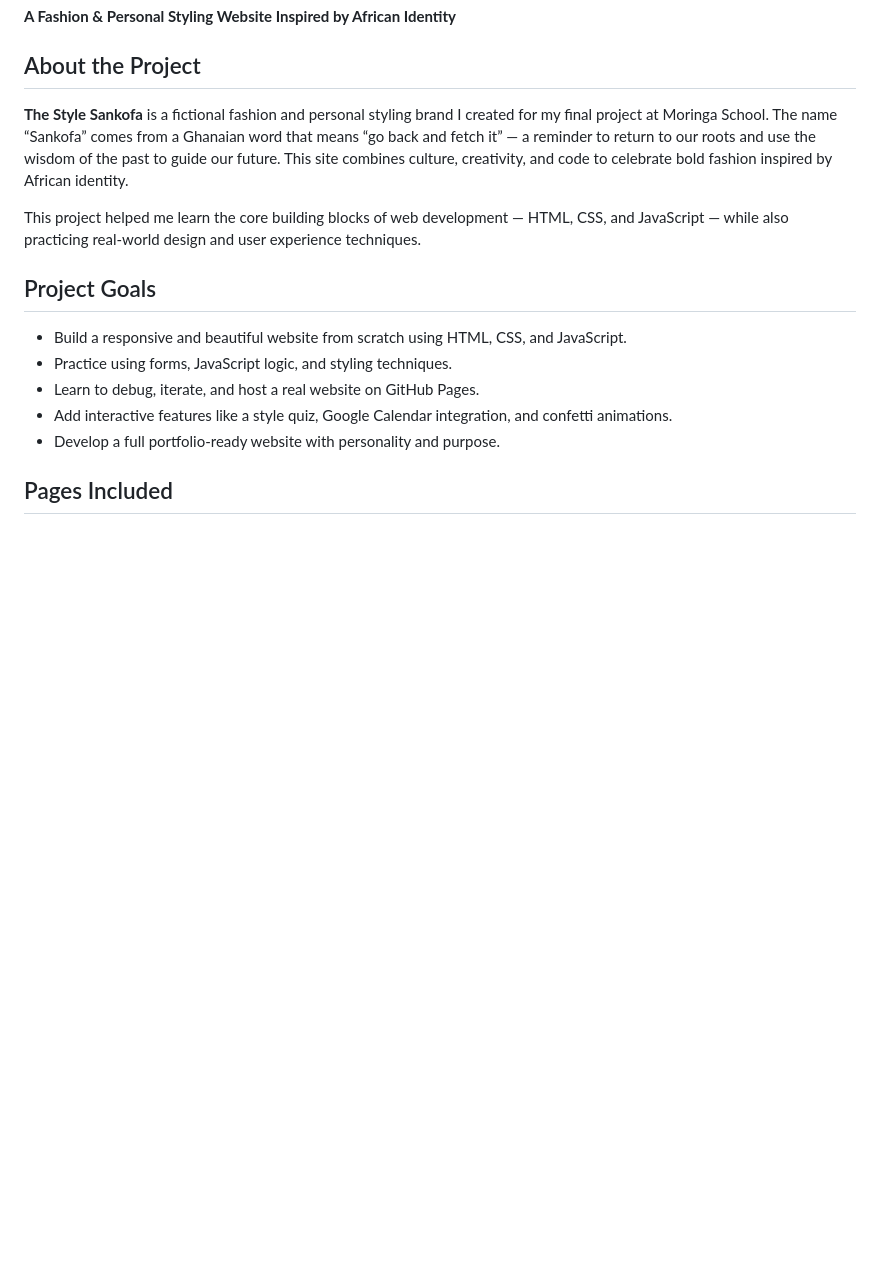
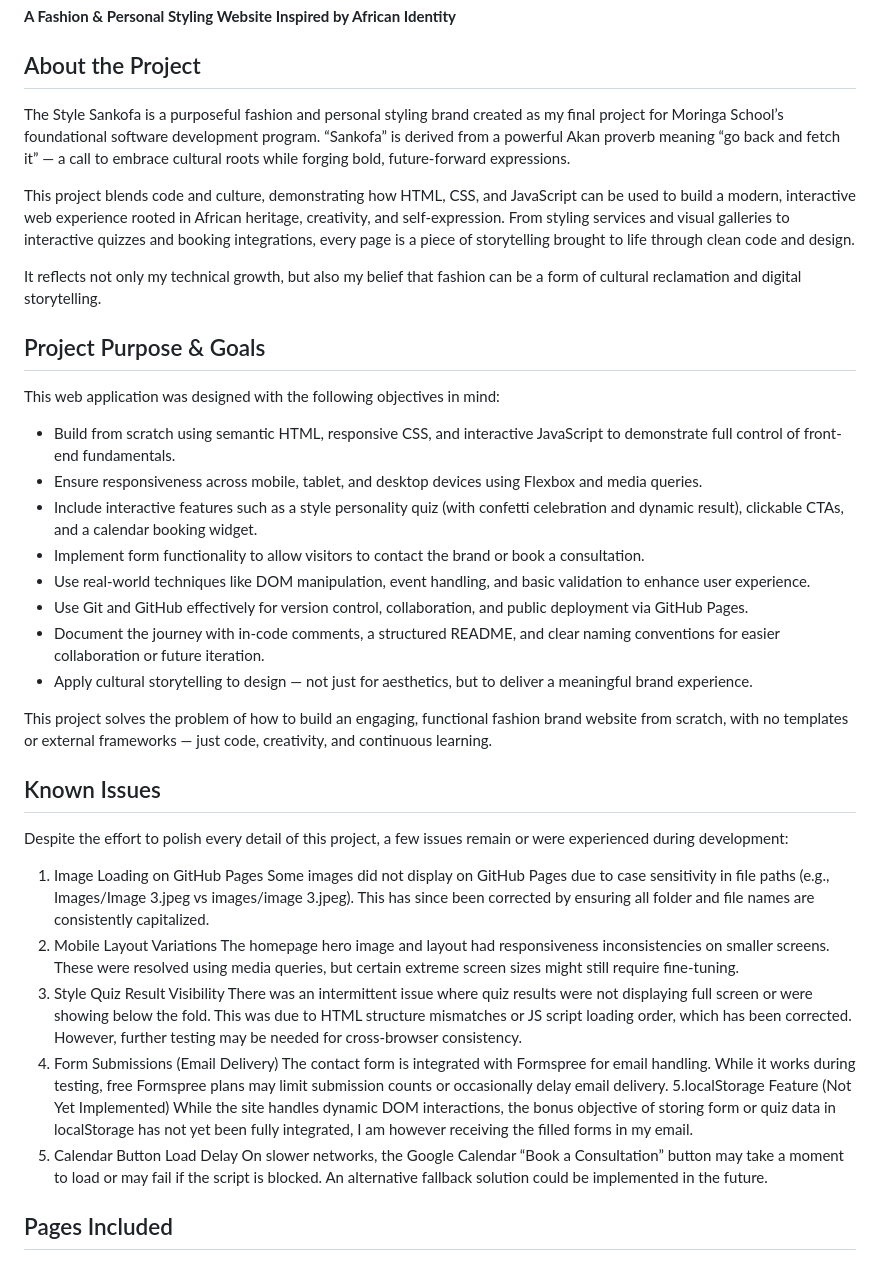
Before and after one commit to Macrinejangu/fashion-styling-site, a Markdown page: readme.md, the part around the change. GitHub-like rendering; blank space fills up the shorter version.

```diff
--- a/readme.md
+++ b/readme.md
@@ -4,17 +4,42 @@
 
 ## About the Project
 
-**The Style Sankofa** is a fictional fashion and personal styling brand I created for my final project at Moringa School. The name “Sankofa” comes from a Ghanaian word that means “go back and fetch it” — a reminder to return to our roots and use the wisdom of the past to guide our future. This site combines culture, creativity, and code to celebrate bold fashion inspired by African identity.
+The Style Sankofa is a purposeful fashion and personal styling brand created as my final project for Moringa School’s foundational software development program. “Sankofa” is derived from a powerful Akan proverb meaning “go back and fetch it” — a call to embrace cultural roots while forging bold, future-forward expressions.
 
-This project helped me learn the core building blocks of web development — HTML, CSS, and JavaScript — while also practicing real-world design and user experience techniques.
+This project blends code and culture, demonstrating how HTML, CSS, and JavaScript can be used to build a modern, interactive web experience rooted in African heritage, creativity, and self-expression. From styling services and visual galleries to interactive quizzes and booking integrations, every page is a piece of storytelling brought to life through clean code and design.
 
-## Project Goals
+It reflects not only my technical growth, but also my belief that fashion can be a form of cultural reclamation and digital storytelling.
 
-- Build a responsive and beautiful website from scratch using HTML, CSS, and JavaScript.
-- Practice using forms, JavaScript logic, and styling techniques.
-- Learn to debug, iterate, and host a real website on GitHub Pages.
-- Add interactive features like a style quiz, Google Calendar integration, and confetti animations.
-- Develop a full portfolio-ready website with personality and purpose.
+## Project Purpose & Goals
+
+This web application was designed with the following objectives in mind:
+ - Build from scratch using semantic HTML, responsive CSS, and interactive JavaScript to demonstrate full control of front-end fundamentals.
+- Ensure responsiveness across mobile, tablet, and desktop devices using Flexbox and media queries.
+-  Include interactive features such as a style personality quiz (with confetti celebration and dynamic result), clickable CTAs, and a calendar booking widget.
+ - Implement form functionality to allow visitors to contact the brand or book a consultation.
+-  Use real-world techniques like DOM manipulation, event handling, and basic validation to enhance user experience.
+-  Use Git and GitHub effectively for version control, collaboration, and public deployment via GitHub Pages.
+-  Document the journey with in-code comments, a structured README, and clear naming conventions for easier collaboration or future iteration.
+-  Apply cultural storytelling to design — not just for aesthetics, but to deliver a meaningful brand experience.
+
+This project solves the problem of how to build an engaging, functional fashion brand website from scratch, with no templates or external frameworks — just code, creativity, and continuous learning.
+
+## Known Issues
+
+Despite the effort to polish every detail of this project, a few issues remain or were experienced during development:
+1. Image Loading on GitHub Pages
+Some images did not display on GitHub Pages due to case sensitivity in file paths (e.g., Images/Image 3.jpeg vs images/image 3.jpeg). This has since been corrected by ensuring all folder and file names are consistently capitalized.
+2. Mobile Layout Variations
+The homepage hero image and layout had responsiveness inconsistencies on smaller screens. These were resolved using media queries, but certain extreme screen sizes might still require fine-tuning.
+3. Style Quiz Result Visibility
+There was an intermittent issue where quiz results were not displaying full screen or were showing below the fold. This was due to HTML structure mismatches or JS script loading order, which has been corrected. However, further testing may be needed for cross-browser consistency.
+4. Form Submissions (Email Delivery)
+The contact form is integrated with Formspree for email handling. While it works during testing, free Formspree plans may limit submission counts or occasionally delay email delivery.
+5.localStorage Feature (Not Yet Implemented)
+While the site handles dynamic DOM interactions, the bonus objective of storing form or quiz data in localStorage has not yet been fully integrated, I am however receiving the filled forms in my email.
+6. Calendar Button Load Delay
+On slower networks, the Google Calendar “Book a Consultation” button may take a moment to load or may fail if the script is blocked. An alternative fallback solution could be implemented in the future.
+
 
 ## Pages Included
 
```
